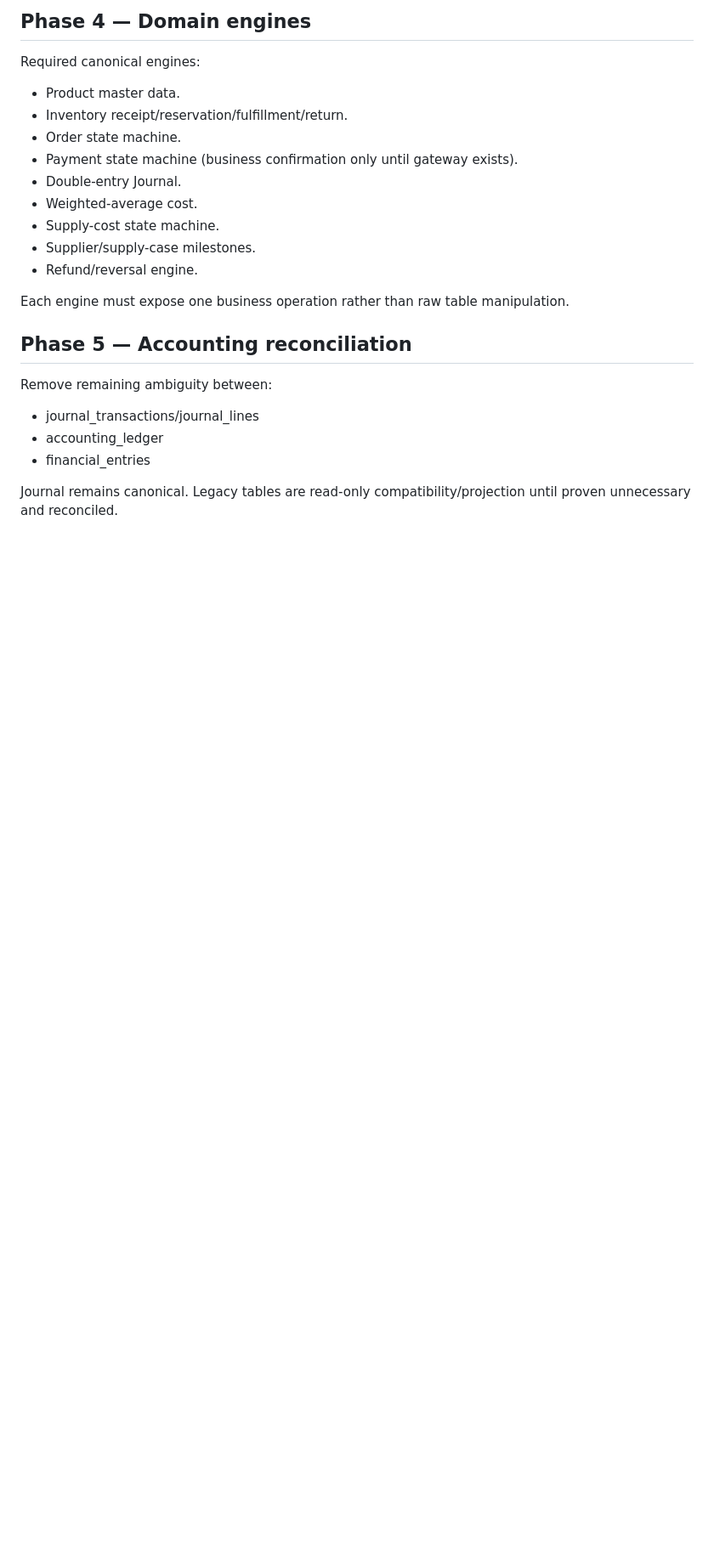
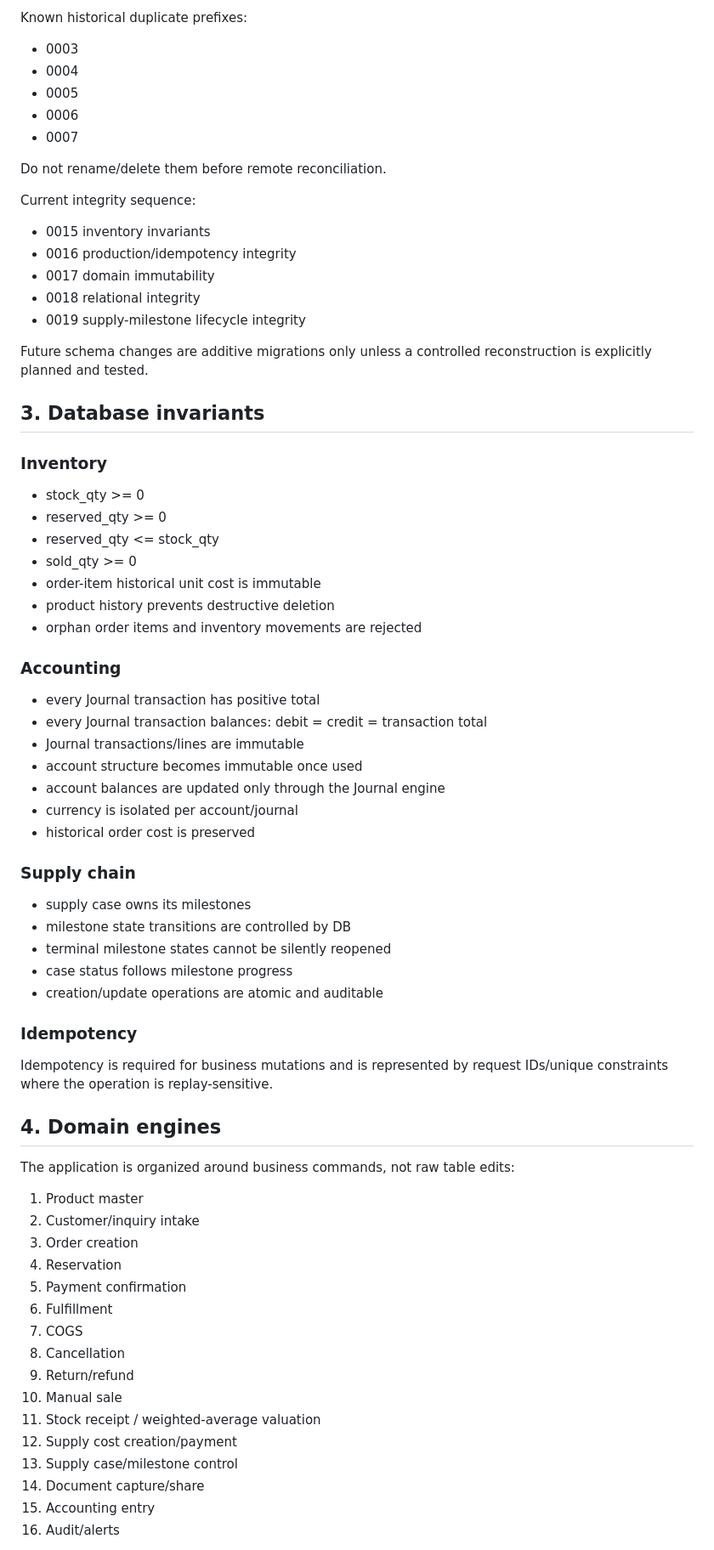
Before and after one commit to wEhrox-hebgoh-4waxti/SecPack, a Markdown page: REBUILD-ROADMAP.md, the part around one of its changes. Shown at 85% size. Rendered like a GitHub page; blank space fills up the shorter version.

```diff
--- a/REBUILD-ROADMAP.md
+++ b/REBUILD-ROADMAP.md
@@ -61,22 +32,70 @@ No migration renaming/deletion before this phase completes.
 
-## Phase 4 — Domain engines
-Required canonical engines:
-- Product master data.
-- Inventory receipt/reservation/fulfillment/return.
-- Order state machine.
-- Payment state machine (business confirmation only until gateway exists).
-- Double-entry Journal.
-- Weighted-average cost.
-- Supply-cost state machine.
-- Supplier/supply-case milestones.
-- Refund/reversal engine.
+Known historical duplicate prefixes:
+- 0003
+- 0004
+- 0005
+- 0006
+- 0007
 
-Each engine must expose one business operation rather than raw table manipulation.
+Do not rename/delete them before remote reconciliation.
 
-## Phase 5 — Accounting reconciliation
-Remove remaining ambiguity between:
-- journal_transactions/journal_lines
-- accounting_ledger
-- financial_entries
+Current integrity sequence:
+- 0015 inventory invariants
+- 0016 production/idempotency integrity
+- 0017 domain immutability
+- 0018 relational integrity
+- 0019 supply-milestone lifecycle integrity
 
-Journal remains canonical. Legacy tables are read-only compatibility/projection until proven unnecessary and reconciled.
+Future schema changes are additive migrations only unless a controlled reconstruction is explicitly planned and tested.
+
+## 3. Database invariants
+
+### Inventory
+- stock_qty >= 0
+- reserved_qty >= 0
+- reserved_qty <= stock_qty
+- sold_qty >= 0
+- order-item historical unit cost is immutable
+- product history prevents destructive deletion
+- orphan order items and inventory movements are rejected
+
+### Accounting
+- every Journal transaction has positive total
+- every Journal transaction balances: debit = credit = transaction total
+- Journal transactions/lines are immutable
+- account structure becomes immutable once used
+- account balances are updated only through the Journal engine
+- currency is isolated per account/journal
+- historical order cost is preserved
+
+### Supply chain
+- supply case owns its milestones
+- milestone state transitions are controlled by DB
+- terminal milestone states cannot be silently reopened
+- case status follows milestone progress
+- creation/update operations are atomic and auditable
+
+### Idempotency
+Idempotency is required for business mutations and is represented by request IDs/unique constraints where the operation is replay-sensitive.
+
+## 4. Domain engines
+
+The application is organized around business commands, not raw table edits:
+
+1. Product master
+2. Customer/inquiry intake
+3. Order creation
+4. Reservation
+5. Payment confirmation
+6. Fulfillment
+7. COGS
+8. Cancellation
+9. Return/refund
+10. Manual sale
+11. Stock receipt / weighted-average valuation
+12. Supply cost creation/payment
+13. Supply case/milestone control
+14. Document capture/share
+15. Accounting entry
+16. Audit/alerts
+
```
Also changed, not shown: other parts of REBUILD-ROADMAP.md (+269 -125 lines).
